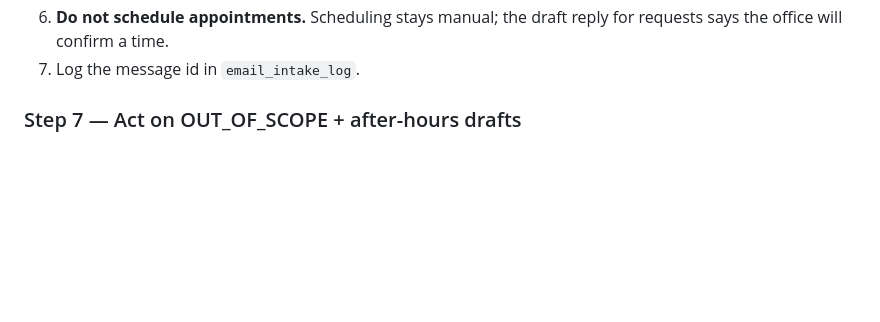
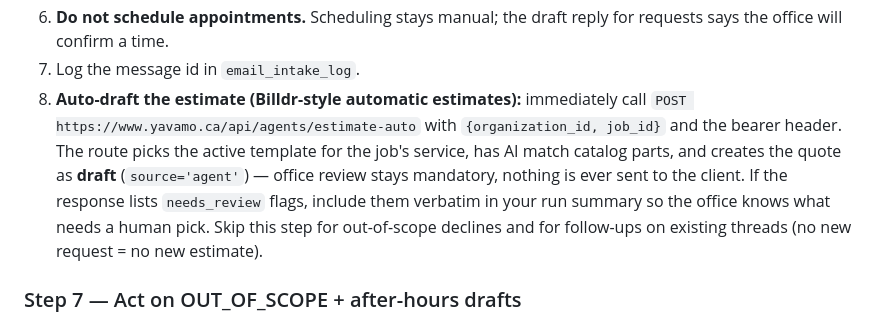
Before and after one commit to ShadyTraveller/Clarifi, a Markdown page: docs/agents/receptionist-runbook.md, the part around the change. Drawn GitHub-style; blank space fills up the shorter version.

Commit message:
feat: receptionist auto-drafts estimate via estimate-auto after creating a request

```diff
--- a/docs/agents/receptionist-runbook.md
+++ b/docs/agents/receptionist-runbook.md
@@ -228,6 +228,16 @@ to notes. If none → treat as new and note the ambiguity in the summary.
 6. **Do not schedule appointments.** Scheduling stays manual; the draft reply
    for requests says the office will confirm a time.
 7. Log the message id in `email_intake_log`.
+8. **Auto-draft the estimate (Billdr-style automatic estimates):** immediately
+   call `POST https://www.yavamo.ca/api/agents/estimate-auto` with
+   `{organization_id, job_id}` and the bearer header. The route picks the
+   active template for the job's service, has AI match catalog parts, and
+   creates the quote as **draft** (`source='agent'`) — office review stays
+   mandatory, nothing is ever sent to the client. If the response lists
+   `needs_review` flags, include them verbatim in your run summary so the
+   office knows what needs a human pick. Skip this step for out-of-scope
+   declines and for follow-ups on existing threads (no new request = no new
+   estimate).
 
 ### Step 7 — Act on OUT_OF_SCOPE + after-hours drafts
 
```
